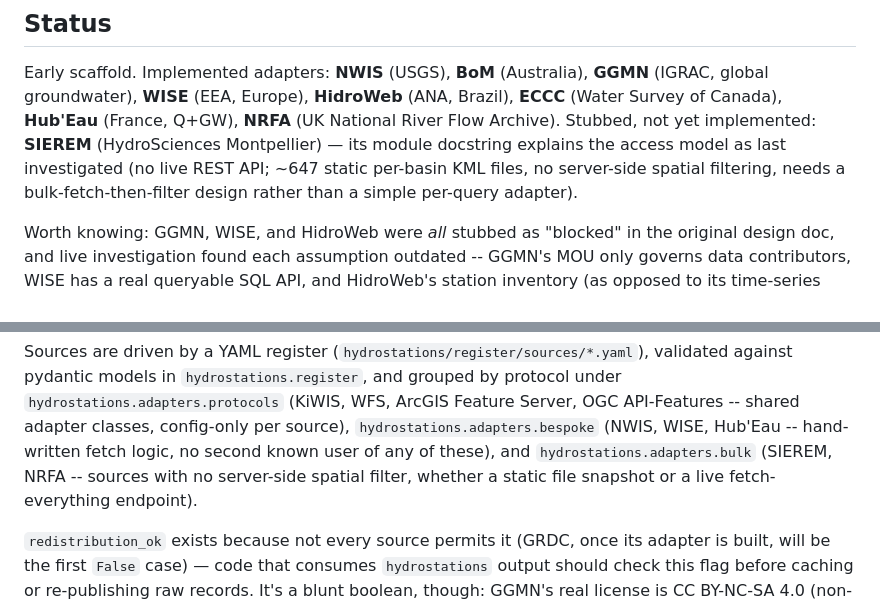
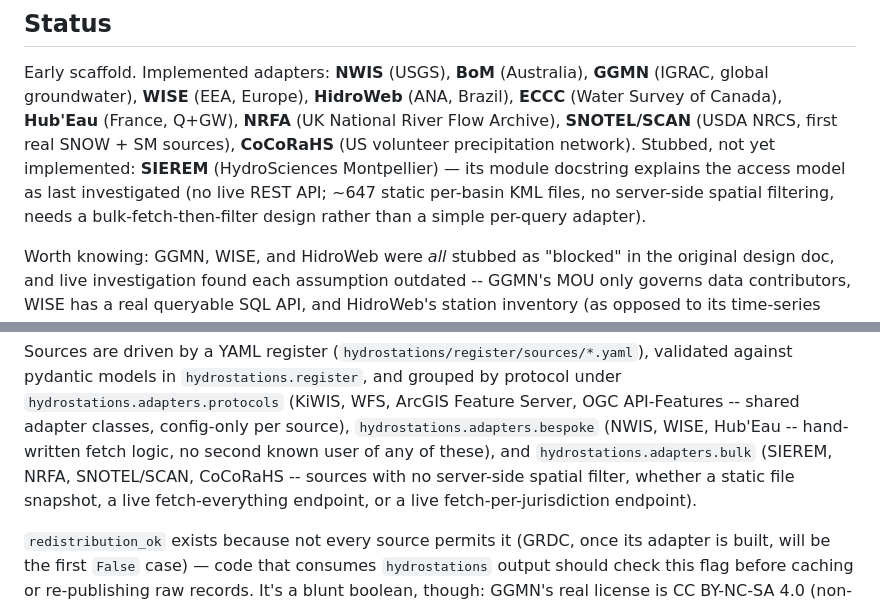
Before and after one commit to rlrognstad/hydrostations, a Markdown page: packages/hydrostations/README.md, 2 parts joined by grey strips. GitHub-like rendering.

Commit message:
Document SNOTEL/SCAN and CoCoRaHS in the README
Adds both to the implemented-adapters list and the bulk-archetype
protocol-family description.

Live-verified: get_stations(source=["snotel","cocorahs"]) composes
correctly through the facade (38,978 real stations: 37,854 CoCoRaHS
precipitation, 913 SNOTEL SNOW, 211 SCAN SM), and lookup_coverage()
correctly includes both for a Colorado bbox alongside every other
source.

```diff
--- a/packages/hydrostations/README.md
+++ b/packages/hydrostations/README.md
@@ -18,11 +18,13 @@ stations = get_stations(basin="niger", compartment="Q")
 Early scaffold. Implemented adapters: **NWIS** (USGS), **BoM** (Australia),
 **GGMN** (IGRAC, global groundwater), **WISE** (EEA, Europe), **HidroWeb**
 (ANA, Brazil), **ECCC** (Water Survey of Canada), **Hub'Eau** (France, Q+GW),
-**NRFA** (UK National River Flow Archive). Stubbed, not yet implemented:
-**SIEREM** (HydroSciences Montpellier) — its module docstring explains the
-access model as last investigated (no live REST API; ~647 static per-basin
-KML files, no server-side spatial filtering, needs a bulk-fetch-then-filter
-design rather than a simple per-query adapter).
+**NRFA** (UK National River Flow Archive), **SNOTEL/SCAN** (USDA NRCS, first
+real SNOW + SM sources), **CoCoRaHS** (US volunteer precipitation network).
+Stubbed, not yet implemented: **SIEREM** (HydroSciences Montpellier) — its
+module docstring explains the access model as last investigated (no live
+REST API; ~647 static per-basin KML files, no server-side spatial
+filtering, needs a bulk-fetch-then-filter design rather than a simple
+per-query adapter).
 
 Worth knowing: GGMN, WISE, and HidroWeb were *all* stubbed as "blocked" in
 the original design doc, and live investigation found each assumption
@@ -103,8 +105,9 @@ against pydantic models in `hydrostations.register`, and grouped by protocol und
 `hydrostations.adapters.protocols` (KiWIS, WFS, ArcGIS Feature Server, OGC API-Features --
 shared adapter classes, config-only per source), `hydrostations.adapters.bespoke` (NWIS, WISE,
 Hub'Eau -- hand-written fetch logic, no second known user of any of these), and
-`hydrostations.adapters.bulk` (SIEREM, NRFA -- sources with no server-side spatial filter,
-whether a static file snapshot or a live fetch-everything endpoint).
+`hydrostations.adapters.bulk` (SIEREM, NRFA, SNOTEL/SCAN, CoCoRaHS -- sources with no
+server-side spatial filter, whether a static file snapshot, a live fetch-everything
+endpoint, or a live fetch-per-jurisdiction endpoint).
 
 `redistribution_ok` exists because not every source permits it (GRDC, once
 its adapter is built, will be the first `False` case) — code that consumes
```
